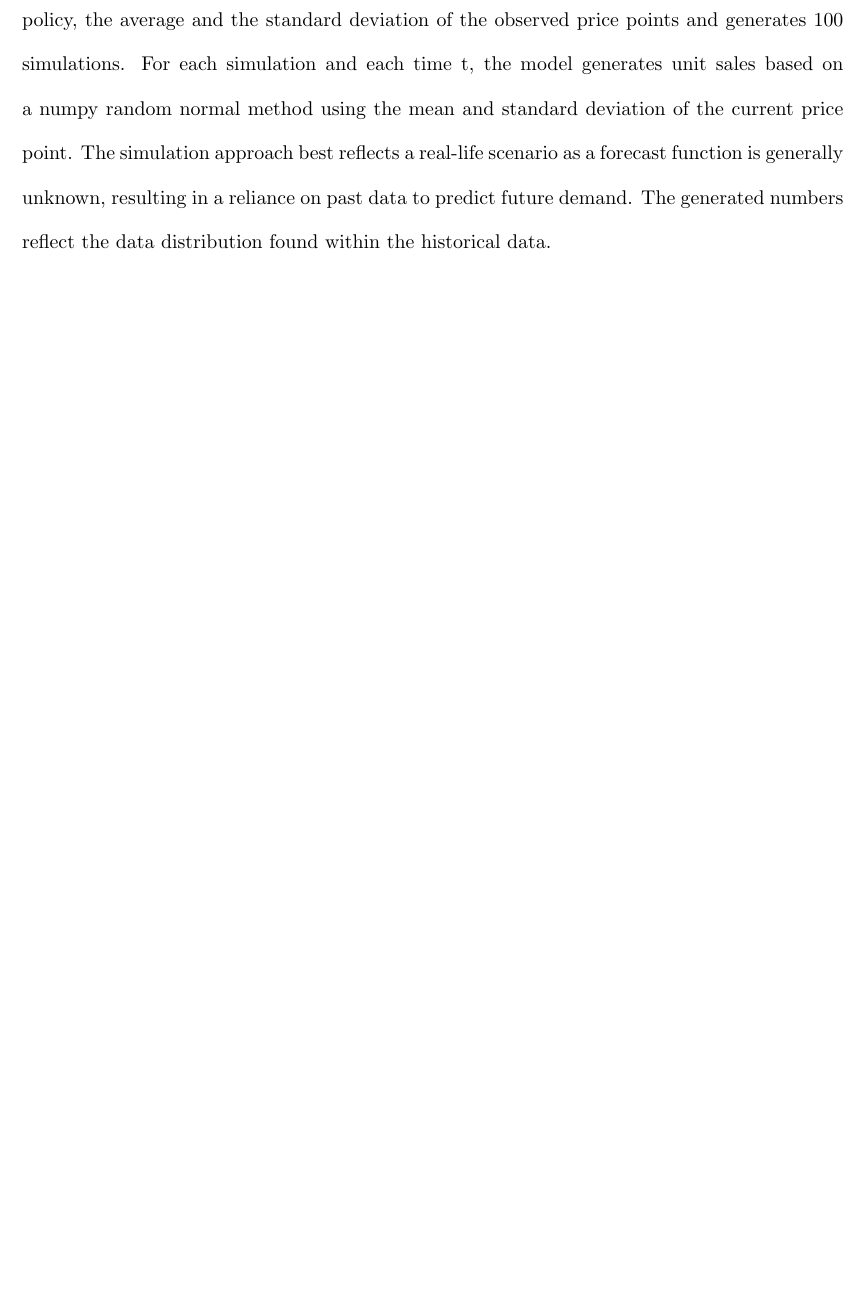
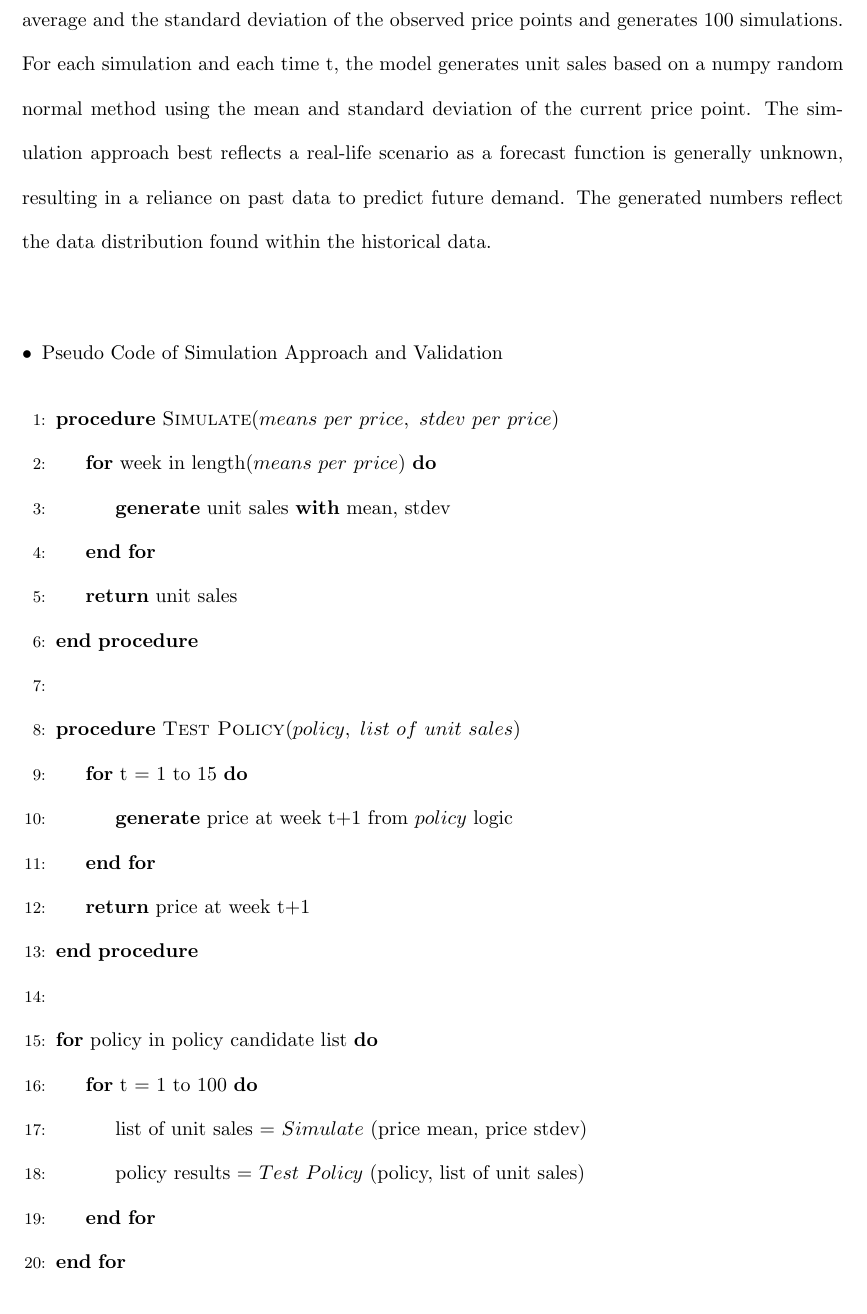
Before and after one commit to Konstantin-Volodin/McGill-MGSC-670-GroupProject, a LaTeX document (manuscript/manuscript.tex): part of page 8 of 9 before the commit and part of page 8 of 11 after it, cut so that both start at the same text, the shorter picture padded with empty space. Compiled offline with pdfLaTeX.

Commit message:
updated latex

```diff
--- a/manuscript/manuscript.tex
+++ b/manuscript/manuscript.tex
@@ -7,6 +7,7 @@
 \usepackage{fancyhdr}
 \usepackage[nottoc,numbib]{tocbibind}
 \usepackage{indentfirst}
+\usepackage{algpseudocode}
 
 \pagestyle{fancy}
 \setlength{\headheight}{14pt}
@@ -161,7 +162,34 @@ Since we cannot access the exact equation or similar random number generator use
 The model built takes the policy, the average and the standard deviation of the observed price points and generates 100 simulations.
 For each simulation and each time t, the model generates unit sales based on a numpy random normal method using the mean and standard deviation of the current price point.
 The simulation approach best reflects a real-life scenario as a forecast function is generally unknown, resulting in a reliance on past data to predict future demand.
-The generated numbers reflect the data distribution found within the historical data.
+The generated numbers reflect the data distribution found within the historical data. \\
+
+\begin{itemize}[leftmargin=*]
+    \item Pseudo Code of Simulation Approach and Validation
+\end{itemize}
+
+\begin{algorithmic}[1]
+    \Procedure{Simulate}{$means\ per\ price,\ stdev\ per\ price$}
+        \For{week in length($means\ per\ price$)}
+            \State \textbf{generate} unit sales \textbf{with} mean, stdev
+        \EndFor
+        \State \textbf{return} unit sales
+    \EndProcedure
+    \State
+    \Procedure{Test Policy}{$policy,\ list\ of\ unit\ sales$}
+        \For{t = 1 to 15}
+            \State \textbf{generate} price at week t+1 from $policy$ logic
+        \EndFor
+        \State \textbf{return} price at week t+1
+    \EndProcedure
+    \State
+    \For{policy in policy candidate list}
+        \For{t = 1 to 100}
+            \State list of unit sales = $Simulate$ (price mean, price stdev)
+            \State policy results = $Test\ Policy$ (policy, list of unit sales)
+        \EndFor
+    \EndFor
+\end{algorithmic}
 
 \subsection{Validation}
 The simulation approach helps validate the models and quickly select the best policy with limited information.
```
Also changed, not shown: manuscript/manuscript.pdf, manuscript/manuscript.tex (22 more changed lines), 6 other files.
